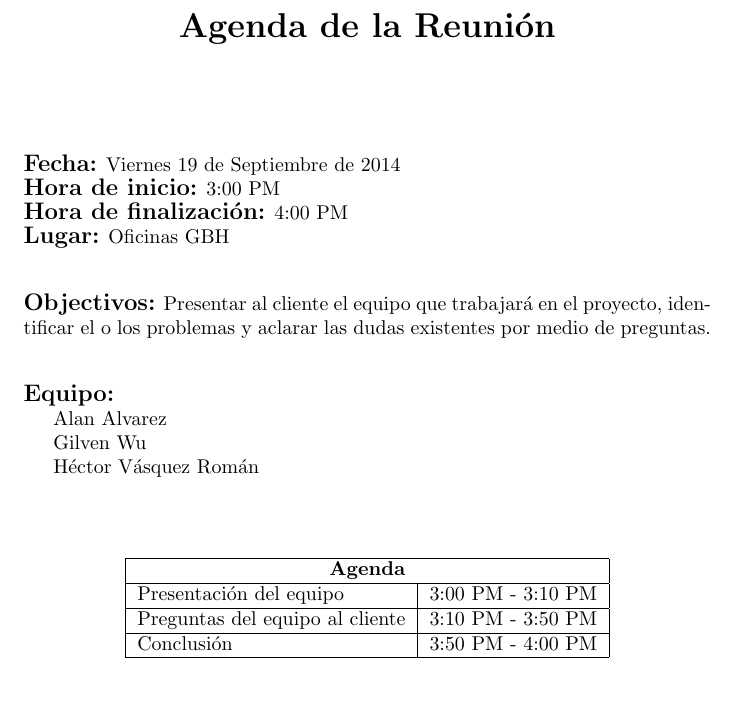
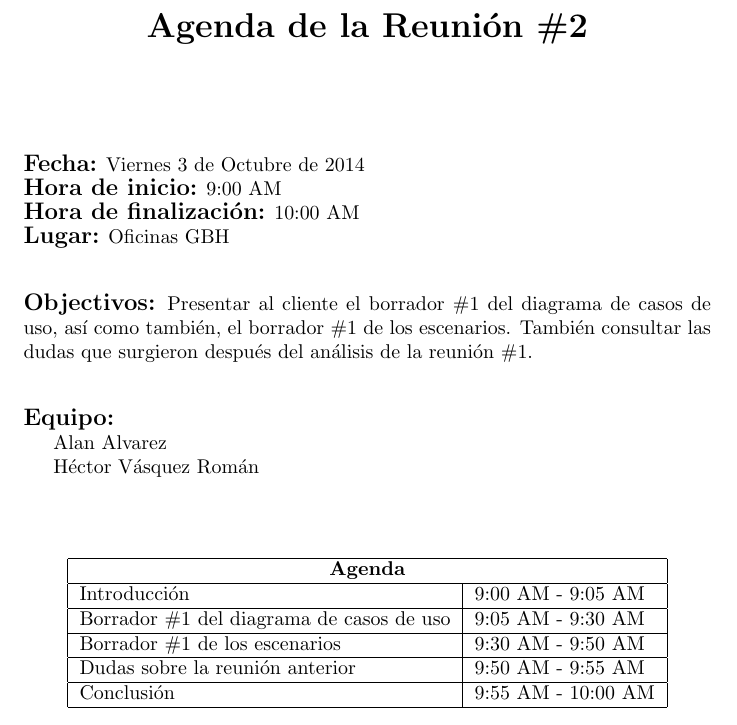
Before and after one commit to jw92/PPR, a LaTeX document (tspi/plantillas/agenda.tex): part of the page, cut so that both start at the same text, the shorter picture padded with empty space. Compiled offline with pdfLaTeX.

```diff
--- a/tspi/plantillas/agenda.tex
+++ b/tspi/plantillas/agenda.tex
@@ -1,32 +1,36 @@
 \documentclass{article}
 
 \begin{document}
-\title{\bfseries Agenda de la Reuni\'{o}n}
+\title{\bfseries Agenda de la Reuni\'{o}n \#2}
 \date{}
 \maketitle
 
-\noindent{\large\bfseries Fecha:} Viernes 19 de Septiembre de 2014\\
-\noindent{\large\bfseries Hora de inicio:} 3:00 PM\\
-\noindent{\large\bfseries Hora de finalizaci\'{o}n:} 4:00 PM\\
+\noindent{\large\bfseries Fecha:} Viernes 3 de Octubre de 2014\\
+\noindent{\large\bfseries Hora de inicio:} 9:00 AM\\
+\noindent{\large\bfseries Hora de finalizaci\'{o}n:} 10:00 AM\\
 \noindent{\large\bfseries Lugar:} Oficinas GBH\\[0.3in]
-\noindent{\large\bfseries Objectivos:} Presentar al cliente el equipo que trabajar\'{a} en el proyecto, identificar el o los problemas y aclarar las dudas
-existentes por medio de preguntas.\\[0.3in]
+\noindent{\large\bfseries Objectivos:} Presentar al cliente el borrador \#1 del diagrama de casos de uso, as\'{i} como tambi\'{e}n, el borrador \#1 de los
+escenarios. Tambi\'{e}n consultar las dudas que surgieron despu\'{e}s del an\'{a}lisis de la reuni\'{o}n \#1.\\[0.3in]
 \noindent{\large\bfseries Equipo:}\\
 \indent Alan Alvarez\\
 %\indent Jusn\'{e}n Volquez\\
 %\indent Jose Gabriel Reyes\\
-\indent Gilven Wu\\
+%\indent Gilven Wu\\
 \indent H\'{e}ctor V\'{a}squez Rom\'{a}n\\[0.3in]
 \begin{center}
     \begin{tabular}{|l|l|}
         \hline
         \multicolumn{2}{|c|}{\bfseries Agenda}\\
         \hline
-        Presentaci\'{o}n del equipo&3:00 PM - 3:10 PM\\
+        Introducci\'{o}n&9:00 AM - 9:05 AM\\
         \hline
-        Preguntas del equipo al cliente&3:10 PM - 3:50 PM\\
+        Borrador \#1 del diagrama de casos de uso&9:05 AM - 9:30 AM\\
         \hline
-        Conclusi\'{o}n&3:50 PM - 4:00 PM\\
+        Borrador \#1 de los escenarios&9:30 AM - 9:50 AM\\
+        \hline
+        Dudas sobre la reuni\'{o}n anterior&9:50 AM - 9:55 AM\\
+        \hline
+        Conclusi\'{o}n&9:55 AM - 10:00 AM\\
         \hline
     \end{tabular}
 \end{center}
```
Also changed, not shown: tspi/ciclo-1/lau1/lau1.txt (+1 -0 lines), tspi/ciclo-1/agenda-reunion-2.pdf (added), 19 other files.
